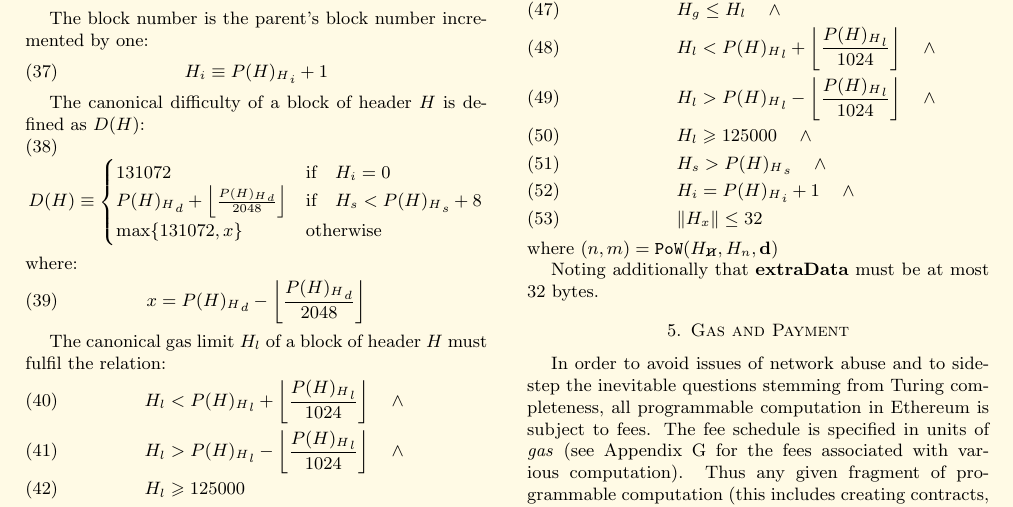
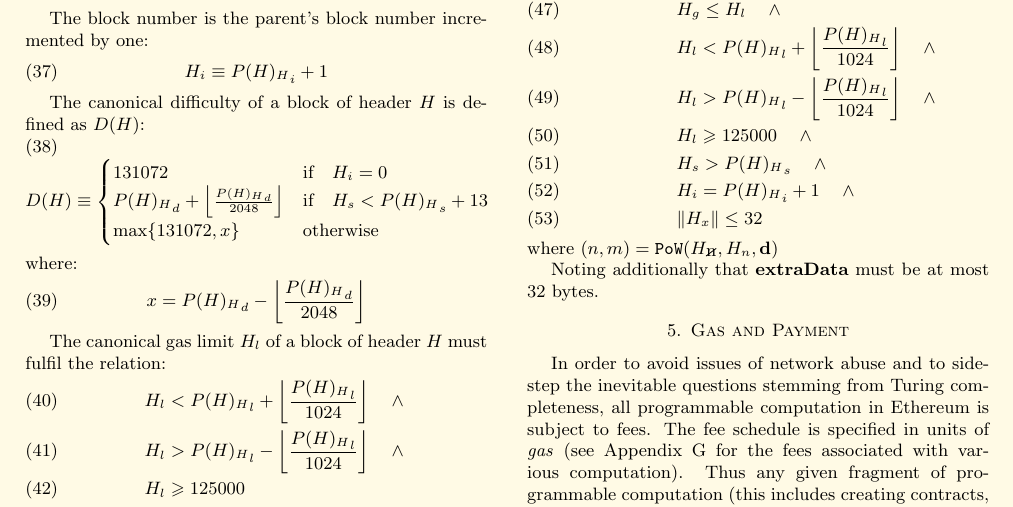
Before and after one commit to ethereum/yellowpaper, a LaTeX paper (Paper.tex): part of page 6 of 32, cut so that both start at the same text. Compiled offline with pdfLaTeX.

Commit message:
update block time from 8s to 13s

```diff
--- a/Paper.tex
+++ b/Paper.tex
@@ -430,7 +430,7 @@ The canonical difficulty of a block of header $H$ is defined as $D(H)$:
 \begin{equation}
 D(H) \equiv \begin{cases}
 131072 & \text{if} \quad H_i = 0\\
-{P(H)_H}_d + \left\lfloor\frac{{P(H)_H}_d}{2048}\right\rfloor & \text{if} \quad H_s < {P(H)_H}_s + 8\\
+{P(H)_H}_d + \left\lfloor\frac{{P(H)_H}_d}{2048}\right\rfloor & \text{if} \quad H_s < {P(H)_H}_s + 13\\
 \max \{ 131072, x \} & \text{otherwise}\\
 \end{cases}
 \end{equation}
```
